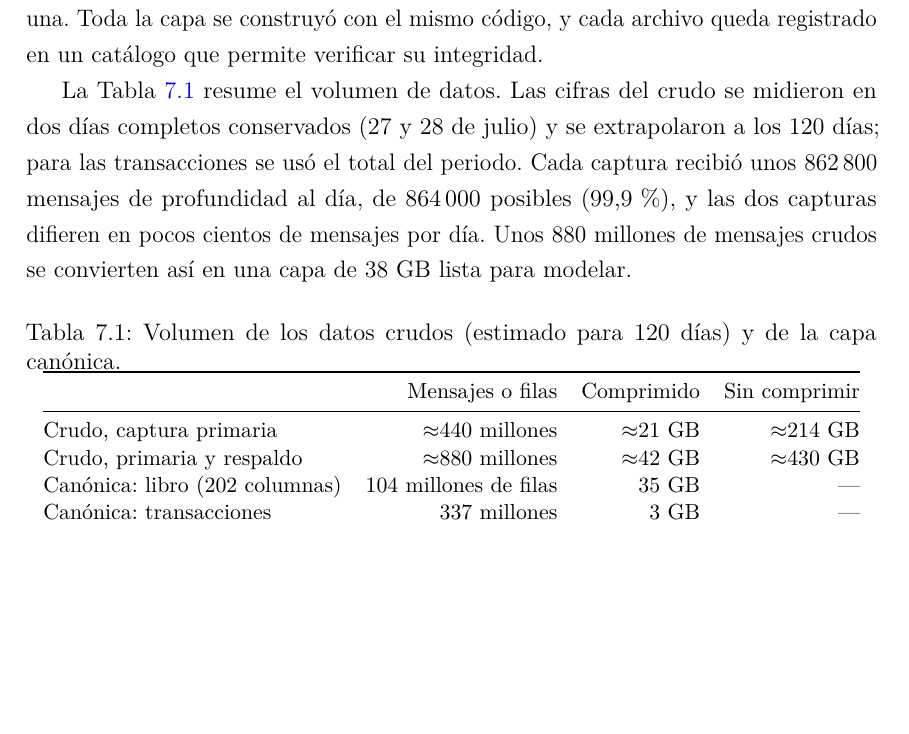
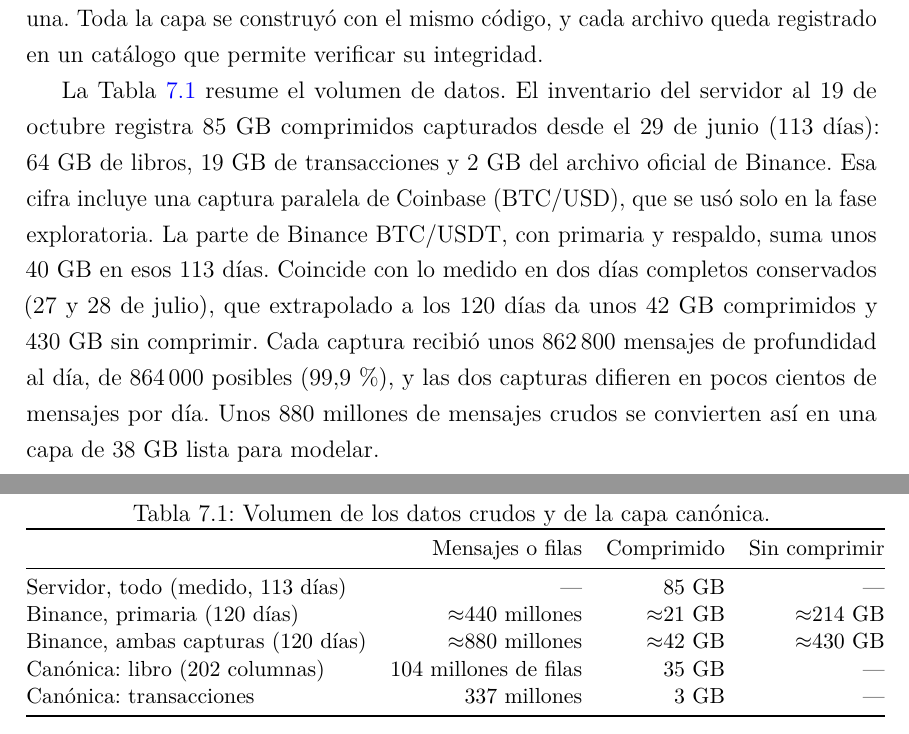
Before and after one commit to sannti09/market-making-semiparametrico, a LaTeX thesis (documento/main.tex, which reads documento/capitulos/07_datos.tex): part of page 28 of 58 before the commit and two parts of pages 28 and 29 of 58 after it, the two joined at a grey line, cut so that both start at the same text, the shorter picture padded with empty space. Compiled offline with pdfLaTeX.

Commit message:
Data volume: add measured server inventory (85 GB compressed, 29 Jun-19 Oct)
Co-Authored-By: Claude Opus 5.5 <noreply@anthropic.com>

```diff
--- a/documento/capitulos/07_datos.tex
+++ b/documento/capitulos/07_datos.tex
@@ -23,17 +23,18 @@ Las transacciones se contrastaron con el archivo histórico oficial de Binance,
 \section{Capa canónica}
 A partir del libro reconstruido y de las transacciones se construyó una capa de estado cada 100~ms para el periodo del 29 de junio al 26 de octubre de 2026: 120 días, 864\,000 filas por día y 202 columnas. Cada fila contiene los veinte mejores niveles de cada lado, indicadores de validez y variables causales del libro, del flujo de transacciones y de la volatilidad, calculadas solo con información anterior a la fila. Las 337 millones de transacciones del periodo se conservan por separado, una por una. Toda la capa se construyó con el mismo código, y cada archivo queda registrado en un catálogo que permite verificar su integridad.
 
-La Tabla~\ref{tab:volumen} resume el volumen de datos. Las cifras del crudo se midieron en dos días completos conservados (27 y 28 de julio) y se extrapolaron a los 120 días; para las transacciones se usó el total del periodo. Cada captura recibió unos 862\,800 mensajes de profundidad al día, de 864\,000 posibles (99,9\,\%), y las dos capturas difieren en pocos cientos de mensajes por día. Unos 880 millones de mensajes crudos se convierten así en una capa de 38~GB lista para modelar.
+La Tabla~\ref{tab:volumen} resume el volumen de datos. El inventario del servidor al 19 de octubre registra 85~GB comprimidos capturados desde el 29 de junio (113 días): 64~GB de libros, 19~GB de transacciones y 2~GB del archivo oficial de Binance. Esa cifra incluye una captura paralela de Coinbase (BTC/USD), que se usó solo en la fase exploratoria. La parte de Binance BTC/USDT, con primaria y respaldo, suma unos 40~GB en esos 113 días. Coincide con lo medido en dos días completos conservados (27 y 28 de julio), que extrapolado a los 120 días da unos 42~GB comprimidos y 430~GB sin comprimir. Cada captura recibió unos 862\,800 mensajes de profundidad al día, de 864\,000 posibles (99,9\,\%), y las dos capturas difieren en pocos cientos de mensajes por día. Unos 880 millones de mensajes crudos se convierten así en una capa de 38~GB lista para modelar.
 
 \begin{table}[htbp]
 \centering\small
-\caption{Volumen de los datos crudos (estimado para 120 días) y de la capa canónica.}
+\caption{Volumen de los datos crudos y de la capa canónica.}
 \label{tab:volumen}
 \begin{tabular}{@{}lrrr@{}}
 \toprule
  & Mensajes o filas & Comprimido & Sin comprimir\\\midrule
-Crudo, captura primaria & $\approx$440 millones & $\approx$21~GB & $\approx$214~GB\\
-Crudo, primaria y respaldo & $\approx$880 millones & $\approx$42~GB & $\approx$430~GB\\
+Servidor, todo (medido, 113 días) & --- & 85~GB & ---\\
+Binance, primaria (120 días) & $\approx$440 millones & $\approx$21~GB & $\approx$214~GB\\
+Binance, ambas capturas (120 días) & $\approx$880 millones & $\approx$42~GB & $\approx$430~GB\\
 Canónica: libro (202 columnas) & 104 millones de filas & 35~GB & ---\\
 Canónica: transacciones & 337 millones & 3~GB & ---\\
 \bottomrule
```
Also changed, not shown: README.md, documento/main.pdf.
